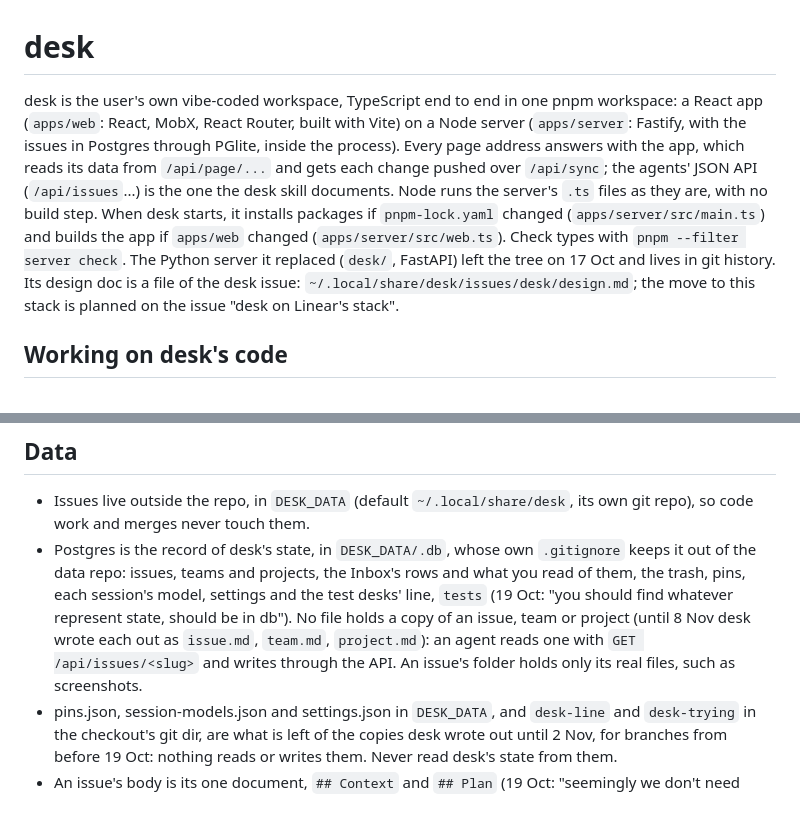
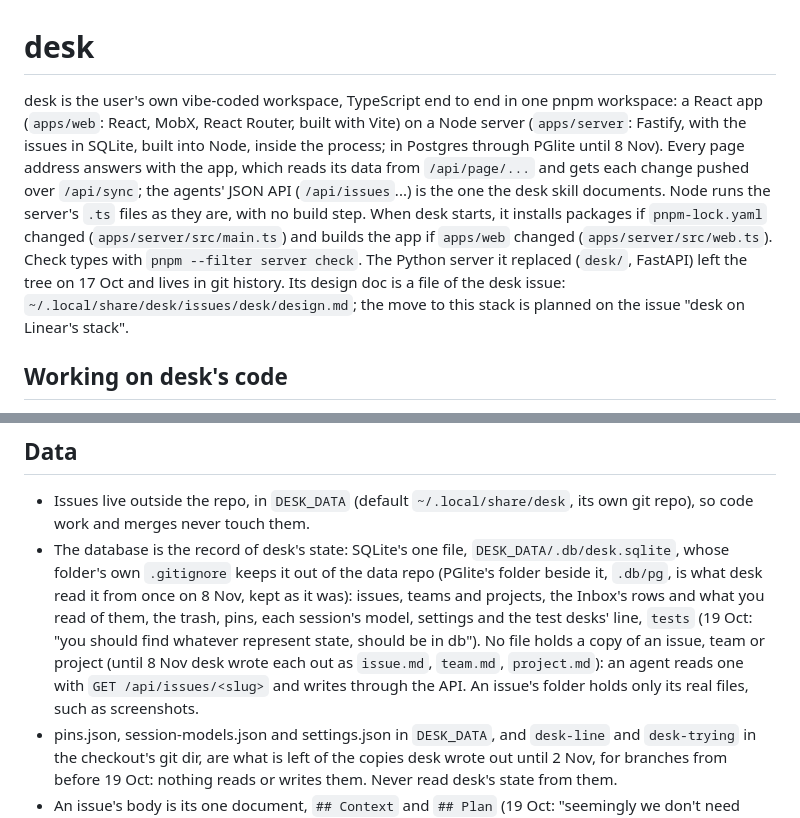
Before and after one commit to alexajuno/desk, a Markdown page: CLAUDE.md, 2 parts joined by grey strips. Rendered like a GitHub page.

Commit message:
CLAUDE.md says desk's database is SQLite's one file
Co-Authored-By: Claude Opus 5.5 <noreply@anthropic.com>

```diff
--- a/CLAUDE.md
+++ b/CLAUDE.md
@@ -1,6 +1,6 @@
 # desk
 
-desk is the user's own vibe-coded workspace, TypeScript end to end in one pnpm workspace: a React app (`apps/web`: React, MobX, React Router, built with Vite) on a Node server (`apps/server`: Fastify, with the issues in Postgres through PGlite, inside the process). Every page address answers with the app, which reads its data from `/api/page/...` and gets each change pushed over `/api/sync`; the agents' JSON API (`/api/issues`...) is the one the desk skill documents. Node runs the server's `.ts` files as they are, with no build step. When desk starts, it installs packages if `pnpm-lock.yaml` changed (`apps/server/src/main.ts`) and builds the app if `apps/web` changed (`apps/server/src/web.ts`). Check types with `pnpm --filter server check`. The Python server it replaced (`desk/`, FastAPI) left the tree on 17 Oct and lives in git history. Its design doc is a file of the desk issue: `~/.local/share/desk/issues/desk/design.md`; the move to this stack is planned on the issue "desk on Linear's stack".
+desk is the user's own vibe-coded workspace, TypeScript end to end in one pnpm workspace: a React app (`apps/web`: React, MobX, React Router, built with Vite) on a Node server (`apps/server`: Fastify, with the issues in SQLite, built into Node, inside the process; in Postgres through PGlite until 8 Nov). Every page address answers with the app, which reads its data from `/api/page/...` and gets each change pushed over `/api/sync`; the agents' JSON API (`/api/issues`...) is the one the desk skill documents. Node runs the server's `.ts` files as they are, with no build step. When desk starts, it installs packages if `pnpm-lock.yaml` changed (`apps/server/src/main.ts`) and builds the app if `apps/web` changed (`apps/server/src/web.ts`). Check types with `pnpm --filter server check`. The Python server it replaced (`desk/`, FastAPI) left the tree on 17 Oct and lives in git history. Its design doc is a file of the desk issue: `~/.local/share/desk/issues/desk/design.md`; the move to this stack is planned on the issue "desk on Linear's stack".
 
 ## Working on desk's code
 
@@ -33,7 +33,7 @@ desk is the user's own vibe-coded workspace, TypeScript end to end in one pnpm w
 ## Data
 
 - Issues live outside the repo, in `DESK_DATA` (default `~/.local/share/desk`, its own git repo), so code work and merges never touch them.
-- Postgres is the record of desk's state, in `DESK_DATA/.db`, whose own `.gitignore` keeps it out of the data repo: issues, teams and projects, the Inbox's rows and what you read of them, the trash, pins, each session's model, settings and the test desks' line, `tests` (19 Oct: "you should find whatever represent state, should be in db"). No file holds a copy of an issue, team or project (until 8 Nov desk wrote each out as `issue.md`, `team.md`, `project.md`): an agent reads one with `GET /api/issues/<slug>` and writes through the API. An issue's folder holds only its real files, such as screenshots.
+- The database is the record of desk's state: SQLite's one file, `DESK_DATA/.db/desk.sqlite`, whose folder's own `.gitignore` keeps it out of the data repo (PGlite's folder beside it, `.db/pg`, is what desk read it from once on 8 Nov, kept as it was): issues, teams and projects, the Inbox's rows and what you read of them, the trash, pins, each session's model, settings and the test desks' line, `tests` (19 Oct: "you should find whatever represent state, should be in db"). No file holds a copy of an issue, team or project (until 8 Nov desk wrote each out as `issue.md`, `team.md`, `project.md`): an agent reads one with `GET /api/issues/<slug>` and writes through the API. An issue's folder holds only its real files, such as screenshots.
 - pins.json, session-models.json and settings.json in `DESK_DATA`, and `desk-line` and `desk-trying` in the checkout's git dir, are what is left of the copies desk wrote out until 2 Nov, for branches from before 19 Oct: nothing reads or writes them. Never read desk's state from them.
 - An issue's body is its one document, `## Context` and `## Plan` (19 Oct: "seemingly we don't need multiple files"), and every writer goes through the API: a session sends a section with `PUT /api/issues/<slug>/sections/<name>`, and the page's editor sends the document it started from, so a section it left as it was keeps what a session wrote meanwhile (`issues.ts`, "the document"). Only screenshots stay files, in the issue's folder. Its steps are rows of their own, one a step, in `steps` (`steps.ts`, since 8 Nov), each with what its session drew on it as Markdown; the issue holds its list in memory, which a save writes back row by row, only those that changed. An issue from before 4 Nov may also hold a `## Result`, which stays there, and an older one's `plan.md` and `result.md` went into the document on 8 Nov (`issues.ts`, leaveFiles). A session asks its questions in its chat.
 - Every write to a table the app holds (issues, teams, projects, chats and the Inbox's rows so far) goes through `db.write` in `apps/server/src/db.ts`: one transaction, in which a trigger notes each changed row's key in `changed`, and the write takes those rows as they stand before it commits, for `/api/sync` to send the app. desk keeps no log of them since 8 Nov: an app back from a drop takes every row again. Never write those tables through `sql()`. A table the app should hold joins `HELD` there, which gives it its trigger.
```
